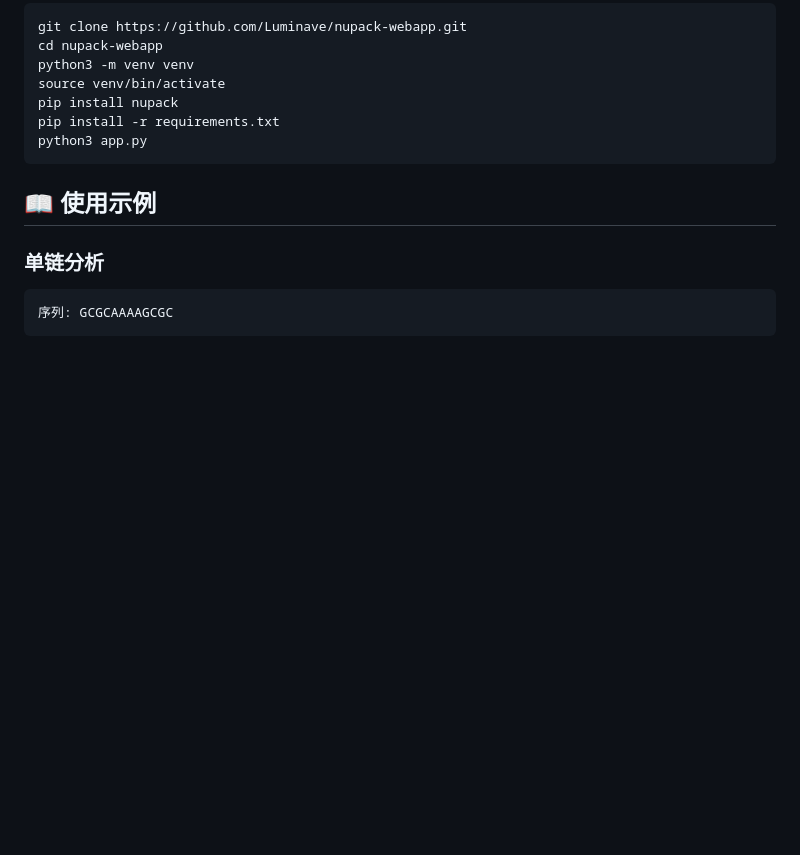
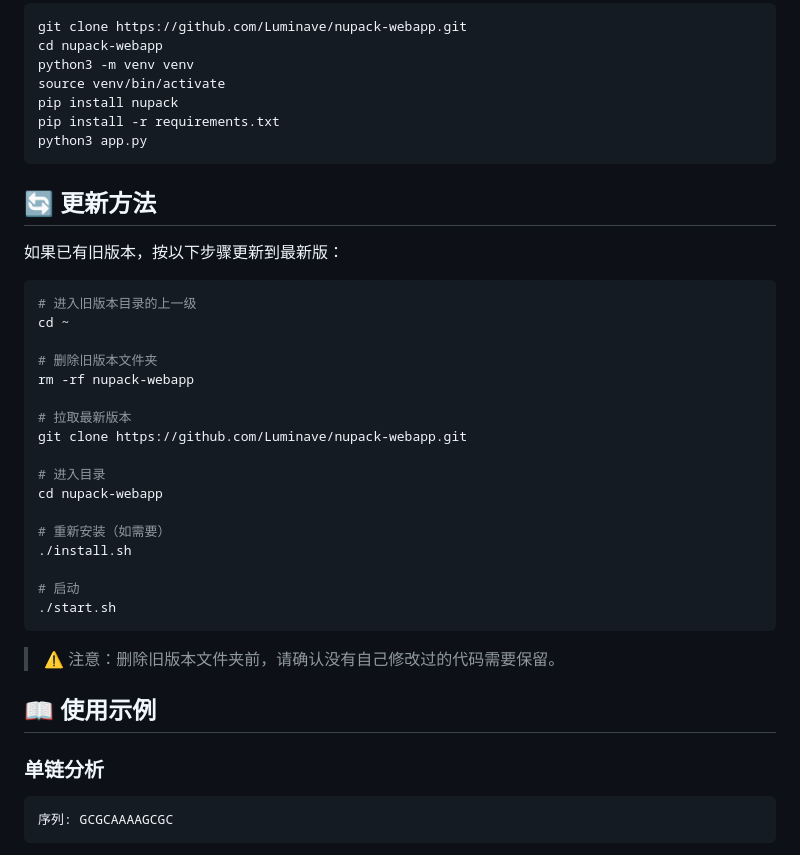
Before and after one commit to Luminave/nupack-webapp, a Markdown page: README.md, the part around the change. Rendered like a GitHub page; blank space fills up the shorter version.

````diff
--- a/README.md
+++ b/README.md
@@ -134,6 +134,32 @@ pip install -r requirements.txt
 python3 app.py
 ```
 
+## 🔄 更新方法
+
+如果已有旧版本，按以下步骤更新到最新版：
+
+```bash
+# 进入旧版本目录的上一级
+cd ~
+
+# 删除旧版本文件夹
+rm -rf nupack-webapp
+
+# 拉取最新版本
+git clone https://github.com/Luminave/nupack-webapp.git
+
+# 进入目录
+cd nupack-webapp
+
+# 重新安装（如需要）
+./install.sh
+
+# 启动
+./start.sh
+```
+
+> ⚠️ 注意：删除旧版本文件夹前，请确认没有自己修改过的代码需要保留。
+
 ## 📖 使用示例
 
 ### 单链分析
````
Also changed, not shown: README_EN.md (+26 -0 lines), tutorial/deploy.md (+45 -0 lines).
